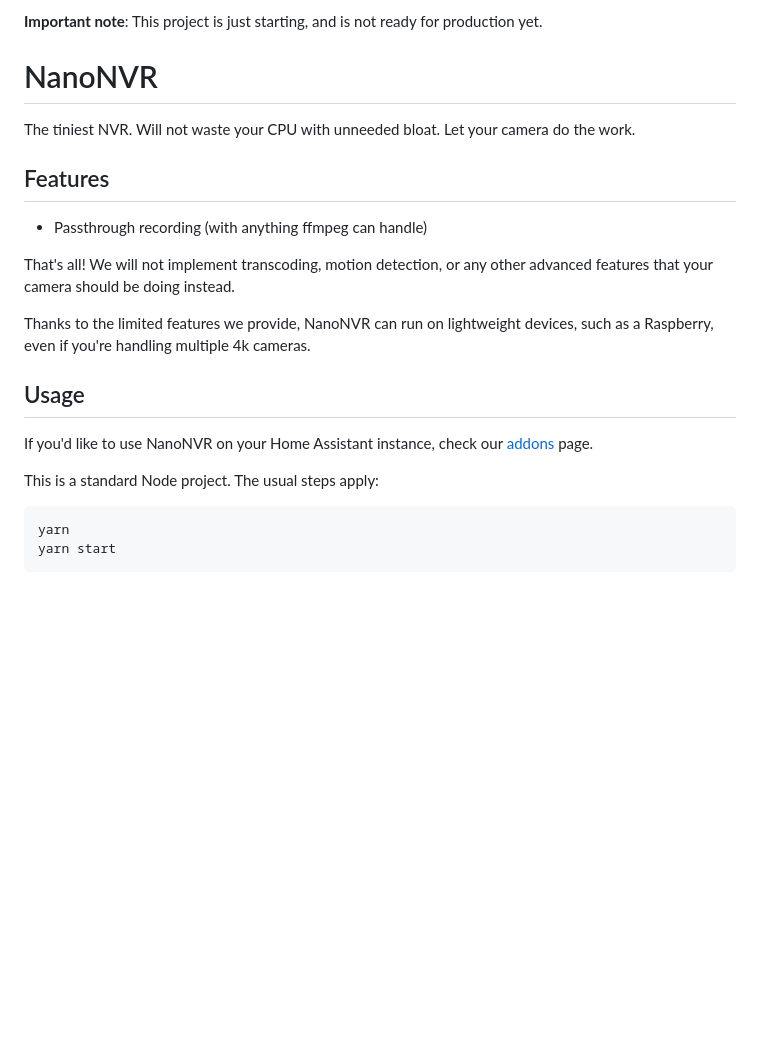
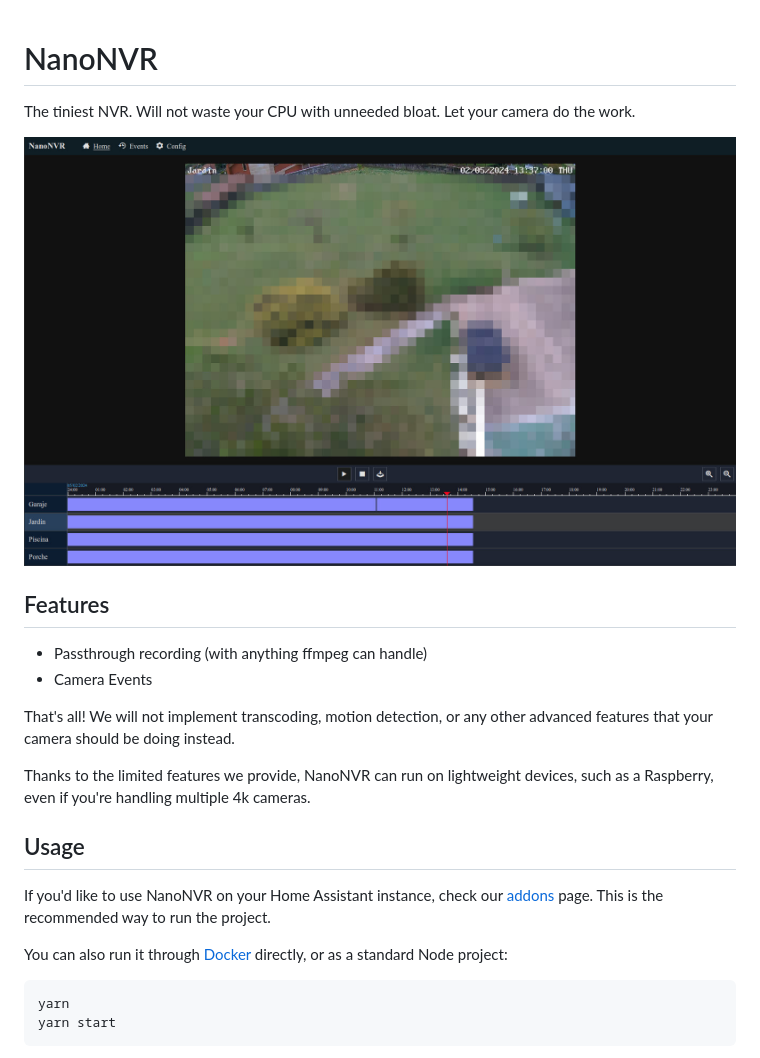
Before and after one commit to mancontr/nanonvr, a Markdown page: README.md, the part around the change. Rendered like a GitHub page; pictures changed too: docs/screenshot.jpg (added); blank space fills up the shorter version.

Commit message:
Add screenshot to readme

````diff
--- a/README.md
+++ b/README.md
@@ -1,13 +1,14 @@
-**Important note**: This project is just starting, and is not ready for production yet.
-
 # NanoNVR
 
 The tiniest NVR. Will not waste your CPU with unneeded bloat.
 Let your camera do the work.
 
+![Screenshot](/docs/screenshot.jpg)
+
 ## Features
 
 - Passthrough recording (with anything ffmpeg can handle)
+- Camera Events
 
 That's all! We will not implement transcoding, motion detection, or any other
 advanced features that your camera should be doing instead.
@@ -18,8 +19,9 @@ devices, such as a Raspberry, even if you're handling multiple 4k cameras.
 ## Usage
 
 If you'd like to use NanoNVR on your Home Assistant instance, check our [addons](https://github.com/mancontr/nanonvr-hass-addons) page.
+This is the recommended way to run the project.
 
-This is a standard Node project. The usual steps apply:
+You can also run it through [Docker](https://hub.docker.com/r/mancontr/nanonvr) directly, or as a standard Node project:
 
 ```sh
 yarn
````
